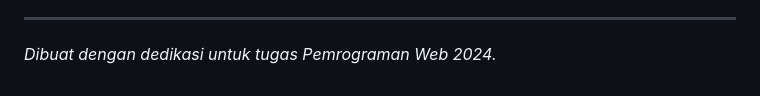
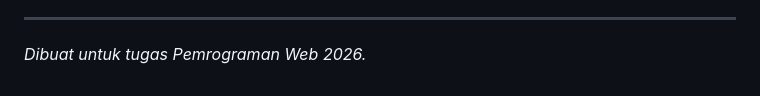
Before and after one commit to DaffaMashabi24/S4-Web-Programming-Week-6-Website-Profile, a Markdown page: README.md, the part around the change. GitHub-like rendering.

```diff
--- a/README.md
+++ b/README.md
@@ -64,4 +64,4 @@ Saya menggunakan AI (Antigravity) untuk membantu:
 - Saya dapat menjelaskan bagaimana JavaScript mengubah state menu mobile dari `hidden` menjadi terlihat.
 
 ---
-*Dibuat dengan dedikasi untuk tugas Pemrograman Web 2024.*
+*Dibuat untuk tugas Pemrograman Web 2026.*
```
